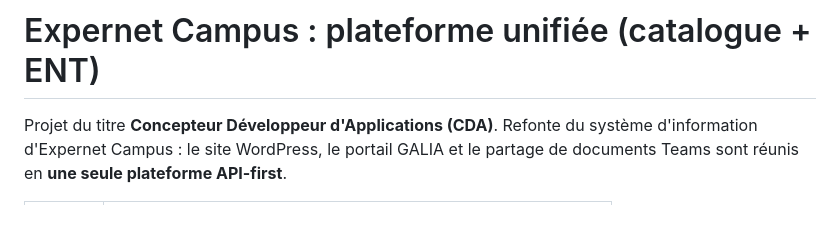
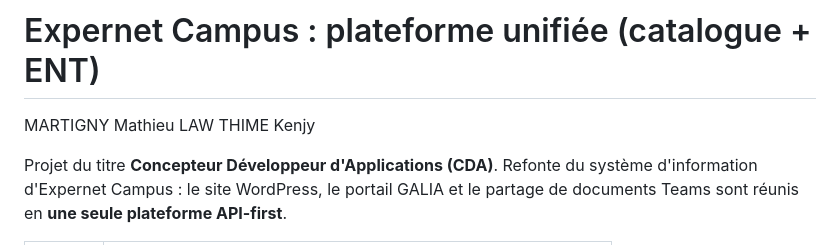
Before and after one commit to MartignyMathieu/Expernet-Campus-Refonte, a Markdown page: README.md, the part around one of its changes. Drawn GitHub-style; blank space fills up the shorter version.

```diff
--- a/README.md
+++ b/README.md
@@ -1,4 +1,7 @@
 # Expernet Campus : plateforme unifiée (catalogue + ENT)
+
+MARTIGNY Mathieu
+LAW THIME Kenjy
 
 Projet du titre **Concepteur Développeur d'Applications (CDA)**. Refonte du système d'information d'Expernet Campus : le site WordPress, le portail GALIA et le partage de documents Teams sont réunis en **une seule plateforme API-first**.
 
```
Also changed, not shown: other parts of README.md (+1 -1 lines).
